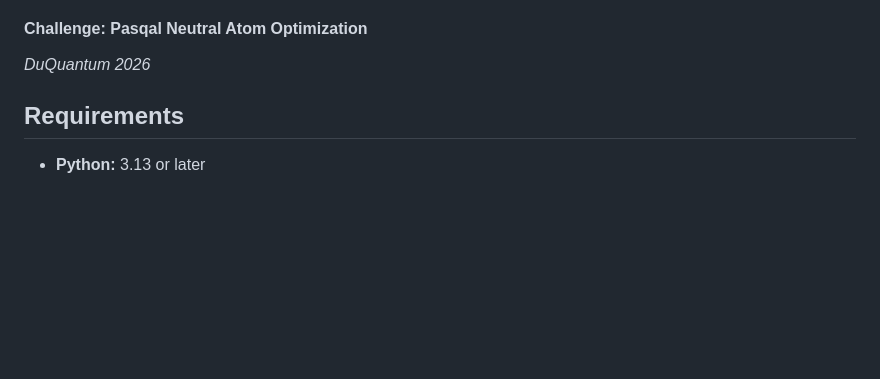
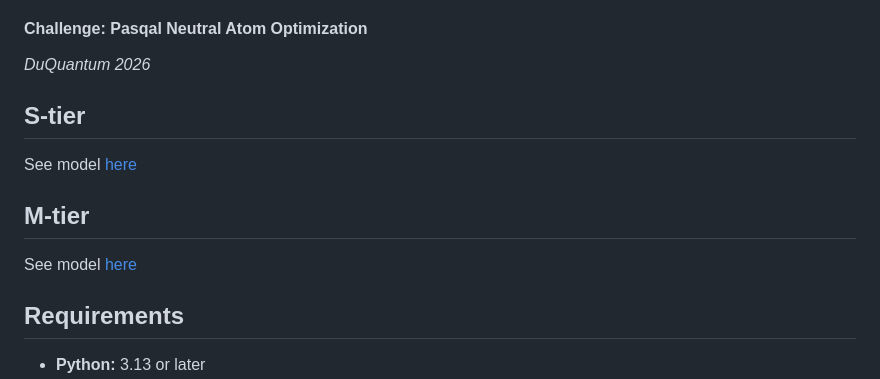
Before and after one commit to 1Aiden-K/compact-slack-free-encoding-model, a Markdown page: README.md, the part around the change. Drawn GitHub-style; blank space fills up the shorter version.

```diff
--- a/README.md
+++ b/README.md
@@ -5,6 +5,11 @@ https://arxiv.org/abs/2211.13914
 #### Challenge: Pasqal Neutral Atom Optimization
 *DuQuantum 2026*
 
+## S-tier
+See model [here](docs/tier_s_model.md)
+
+ ## M-tier
+See model [here](docs/tier_m_model.md)
 
 ## Requirements
 
```
